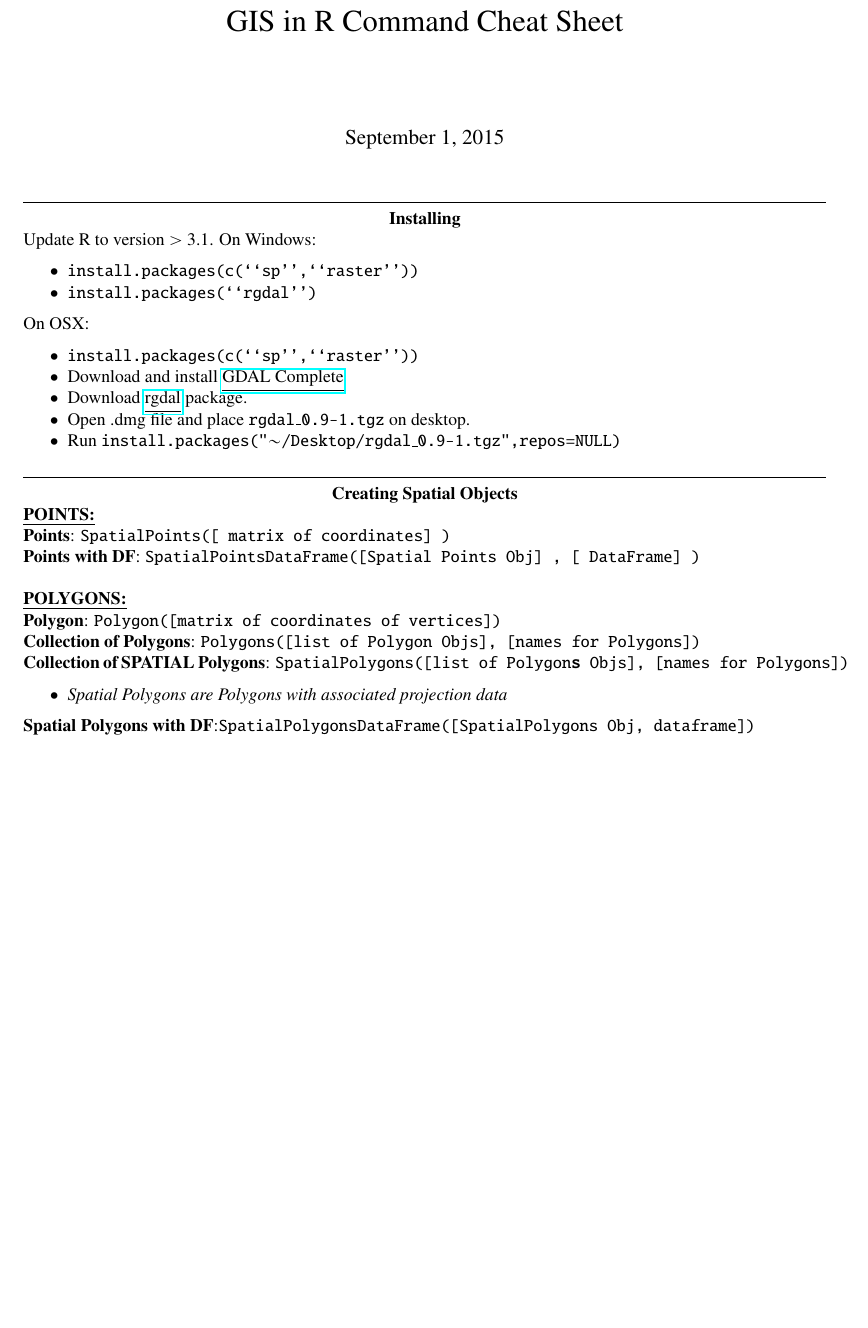
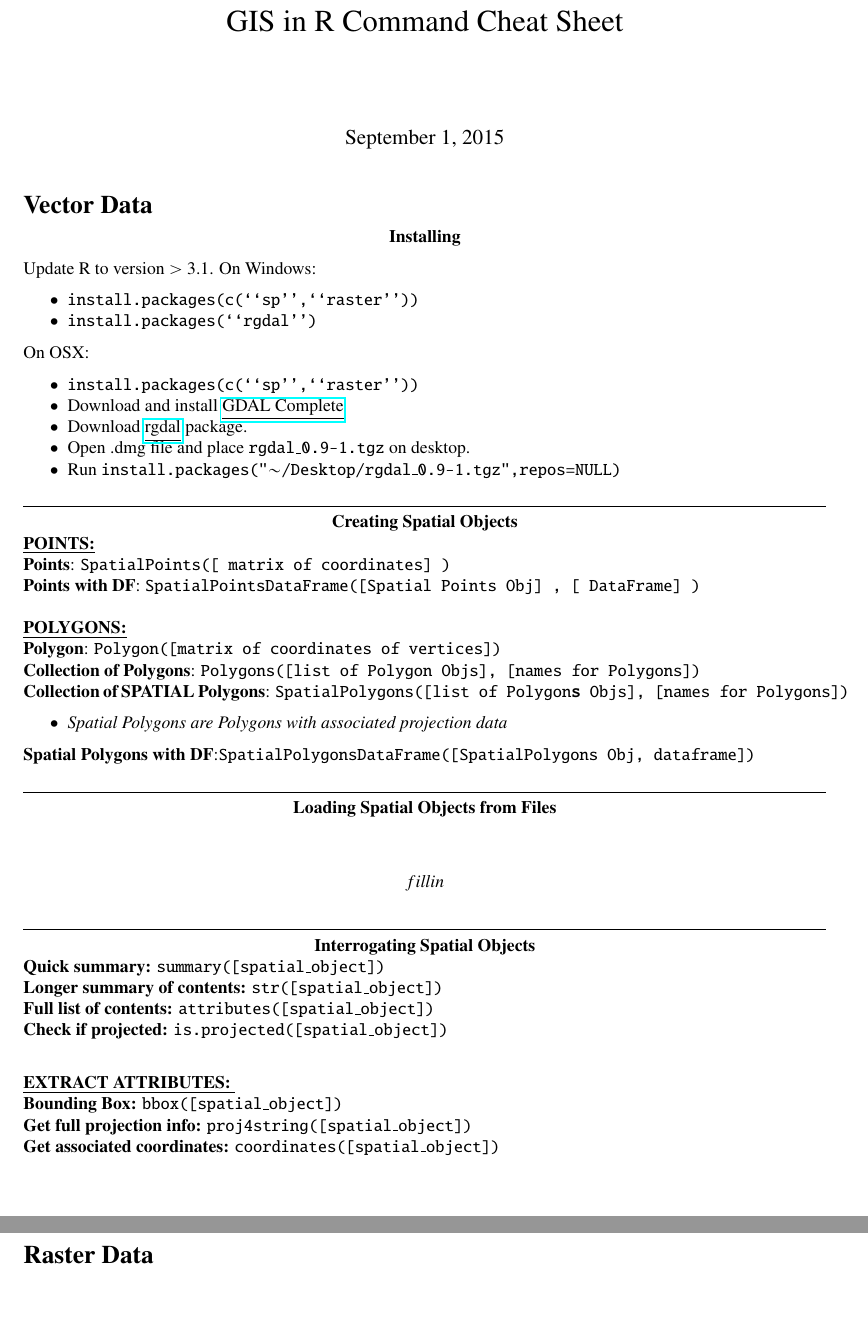
Before and after one commit to nickeubank/gis_in_r, a LaTeX document (gis_in_r_command_cheatsheet/gis_in_r_command_cheatsheet.tex): part of the page before the commit and two parts of pages 1 and 2 of 2 after it, the two joined at a grey line, cut so that both start at the same text, the shorter picture padded with empty space. Compiled offline with pdfLaTeX.

Commit message:
added to cheatsheet

```diff
--- a/gis_in_r_command_cheatsheet/gis_in_r_command_cheatsheet.tex
+++ b/gis_in_r_command_cheatsheet/gis_in_r_command_cheatsheet.tex
@@ -40,7 +40,7 @@
 \maketitle
 % \begin{multicols}{2}
 
-\hrulefill \\
+\section*{Vector Data}
 \centerline{\textbf{Installing}}
 Update R to version $>$ 3.1.
 On Windows:
@@ -71,6 +71,27 @@ On OSX:
 	\item \emph{Spatial Polygons are Polygons with associated projection data}
 \end{itemize}
 \textbf{Spatial Polygons with DF}:\texttt{SpatialPolygonsDataFrame([SpatialPolygons Obj, dataframe])}
+
+\hrulefill \\
+\centerline{\textbf{Loading Spatial Objects from Files}} \\
+
+\[ fill in \]
+
+\hrulefill \\
+\centerline{\textbf{Interrogating Spatial Objects}} \\
+\textbf{Quick summary:} \texttt{summary([spatial\_object])}\\
+\textbf{Longer summary of contents:} \texttt{str([spatial\_object])}\\
+\textbf{Full list of contents:} \texttt{attributes([spatial\_object])}\\
+\textbf{Check if projected:} \texttt{is.projected([spatial\_object])}\\
+
+\underline{\textbf{EXTRACT ATTRIBUTES:} }\\
+\textbf{Bounding Box:} \texttt{bbox([spatial\_object])}\\
+\textbf{Get full projection info:} \texttt{proj4string([spatial\_object])}\\
+\textbf{Get associated coordinates:} \texttt{coordinates([spatial\_object])}\\
+
+
+\section*{Raster Data}
+
 %\end{multicols}
 
 
```
Also changed, not shown: gis_in_r_command_cheatsheet/gis_in_r_command_cheatsheet.pdf.
